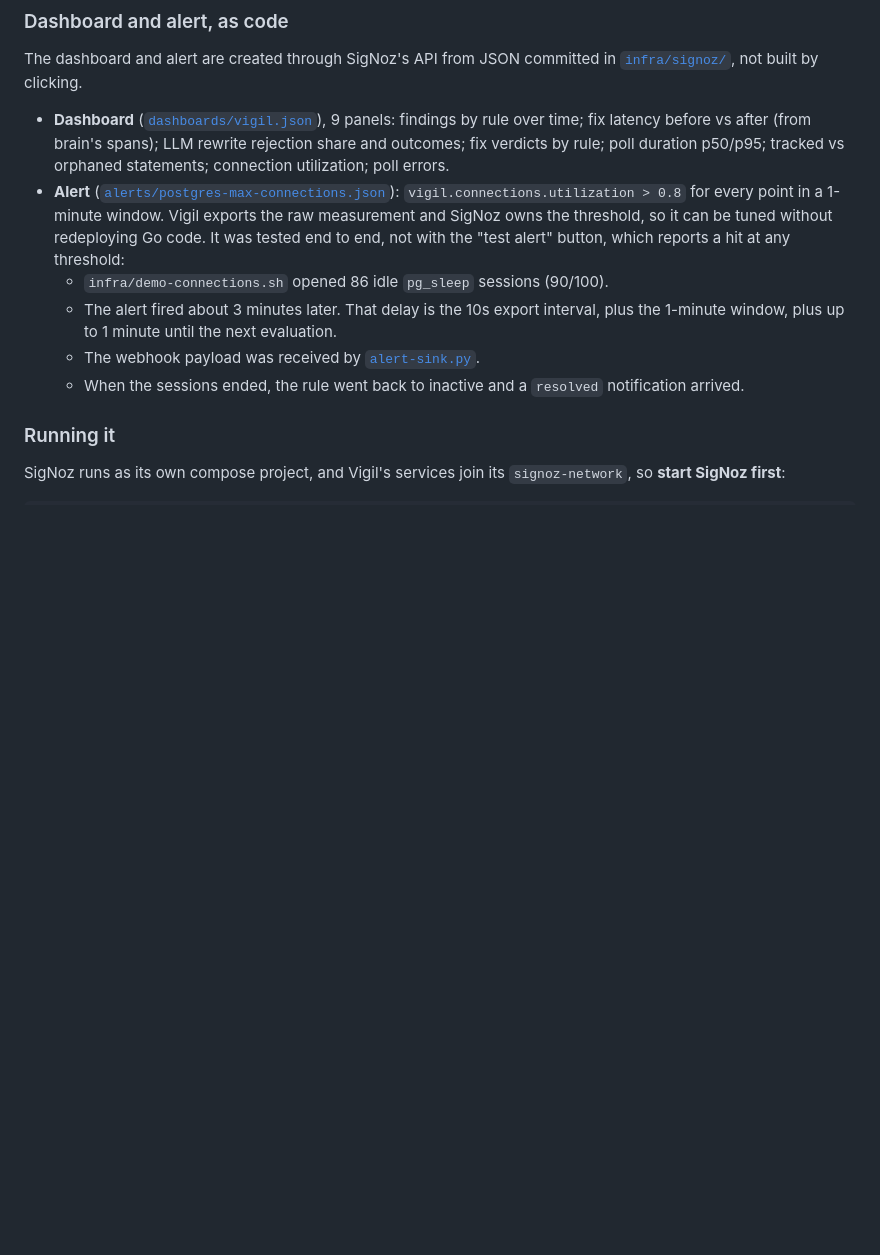
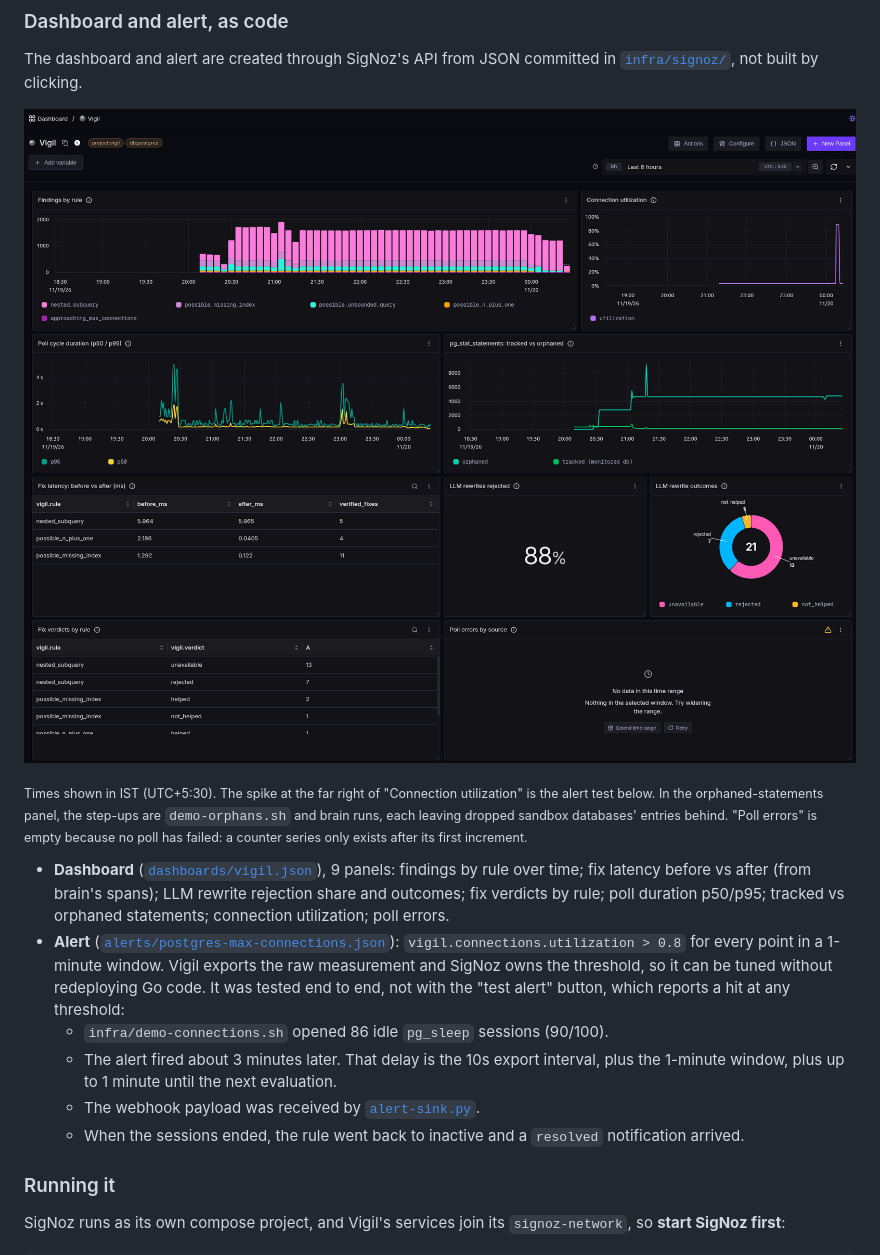
Before and after one commit to AyushKashyapII/Vigil, a Markdown page: README.md, the part around the change. Drawn GitHub-style; pictures changed too: docs/screenshots/13-dashboard-bottom.png (added), docs/screenshots/13-dashboard-top.png (added); blank space fills up the shorter version.

Commit message:
updating dashboard pics
Signed-off-by: AyushKashyapII <kashyap11ayush02@gmail.com>

```diff
--- a/README.md
+++ b/README.md
@@ -131,6 +131,11 @@ It's a link, not a parent/child relationship, on purpose. A child is *part of* i
 ### Dashboard and alert, as code
 
 The dashboard and alert are created through SigNoz's API from JSON committed in [`infra/signoz/`](infra/signoz/), not built by clicking.
+
+![Vigil dashboard in SigNoz, top half: findings by rule, connection utilization with the alert test spike, poll cycle p50/p95, pg_stat_statements tracked vs orphaned](docs/screenshots/13-dashboard-top.png)
+![Vigil dashboard, bottom half: fix latency before vs after per rule, 88% of LLM rewrites rejected, LLM rewrite outcomes, fix verdicts by rule, poll errors (none)](docs/screenshots/13-dashboard-bottom.png)
+
+<sub>Times shown in IST (UTC+5:30). The spike at the far right of "Connection utilization" is the alert test below. In the orphaned-statements panel, the step-ups are `demo-orphans.sh` and brain runs, each leaving dropped sandbox databases' entries behind. "Poll errors" is empty because no poll has failed: a counter series only exists after its first increment.</sub>
 
 - **Dashboard** ([`dashboards/vigil.json`](infra/signoz/dashboards/vigil.json)), 9 panels: findings by rule over time; fix latency before vs after (from brain's spans); LLM rewrite rejection share and outcomes; fix verdicts by rule; poll duration p50/p95; tracked vs orphaned statements; connection utilization; poll errors.
 - **Alert** ([`alerts/postgres-max-connections.json`](infra/signoz/alerts/postgres-max-connections.json)): `vigil.connections.utilization > 0.8` for every point in a 1-minute window. Vigil exports the raw measurement and SigNoz owns the threshold, so it can be tuned without redeploying Go code. It was tested end to end, not with the "test alert" button, which reports a hit at any threshold:
```
Also changed, not shown: docs/screenshots/13b-connection-utilization.png (added), docs/screenshots/13c-statements-orphaned.png (added).
